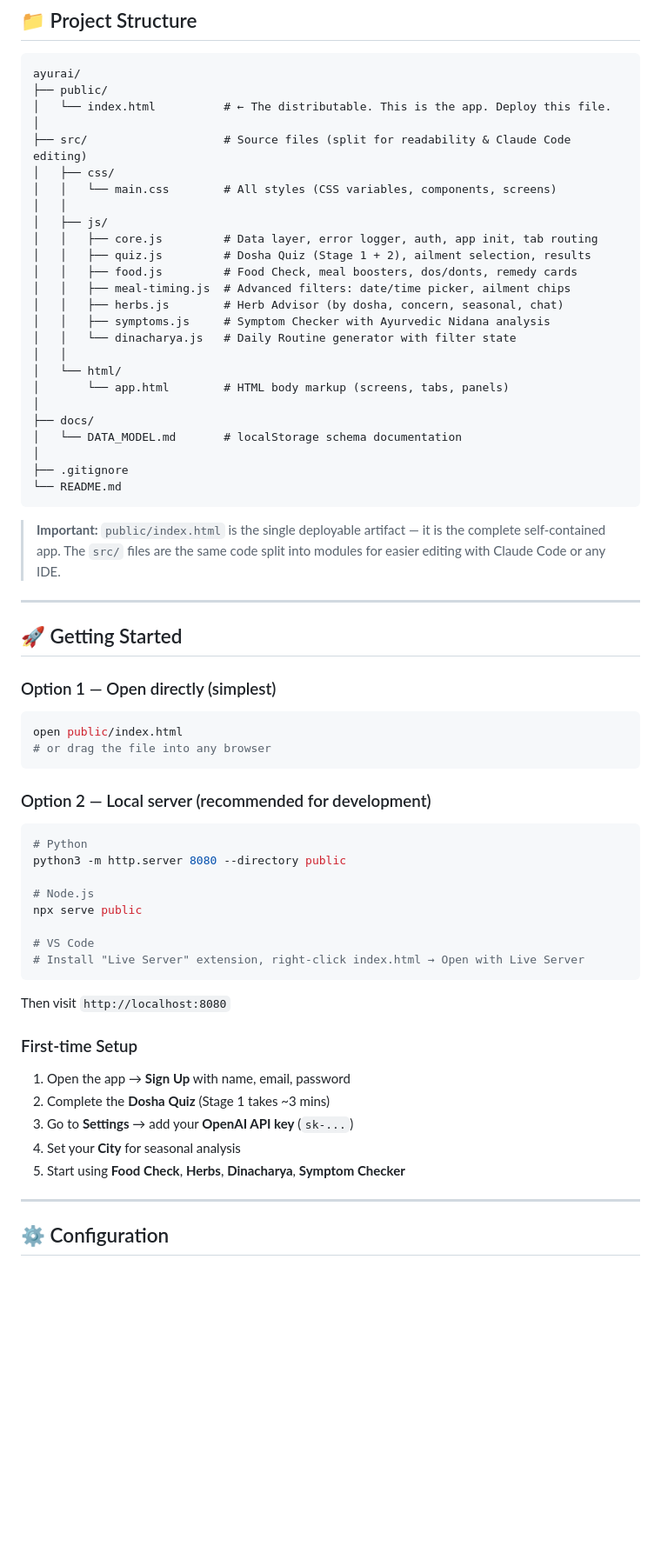
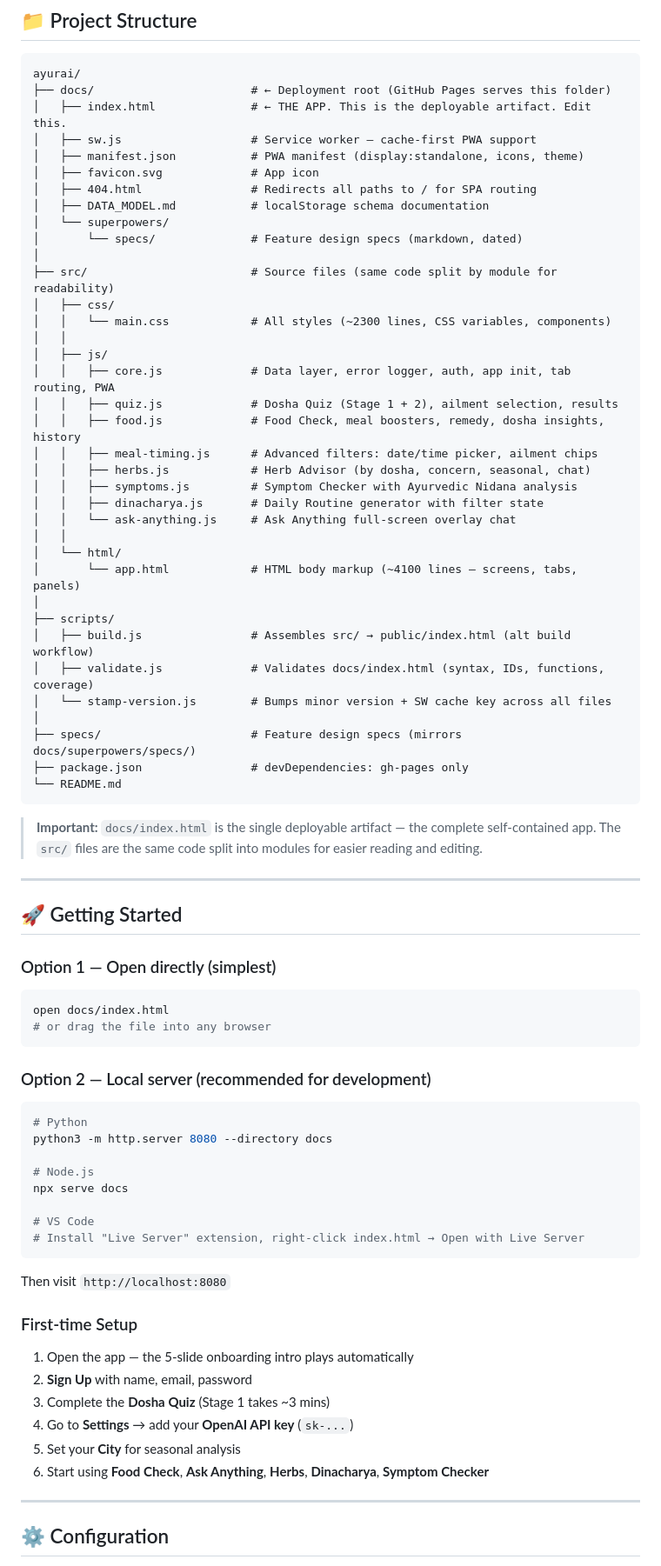
Before and after one commit to sidkapse/ayurai, a Markdown page: README.md, the part around one of its changes. Shown at 87% size. Drawn GitHub-style; blank space fills up the shorter version.

````diff
--- a/README.md
+++ b/README.md
@@ -78,33 +82,44 @@ A fully client-side Ayurvedic wellness web application. No backend required. Run
 
 ```
 ayurai/
-├── public/
-│   └── index.html          # ← The distributable. This is the app. Deploy this file.
+├── docs/                       # ← Deployment root (GitHub Pages serves this folder)
+│   ├── index.html              # ← THE APP. This is the deployable artifact. Edit this.
+│   ├── sw.js                   # Service worker — cache-first PWA support
+│   ├── manifest.json           # PWA manifest (display:standalone, icons, theme)
+│   ├── favicon.svg             # App icon
+│   ├── 404.html                # Redirects all paths to / for SPA routing
+│   ├── DATA_MODEL.md           # localStorage schema documentation
+│   └── superpowers/
+│       └── specs/              # Feature design specs (markdown, dated)
 │
-├── src/                    # Source files (split for readability & Claude Code editing)
+├── src/                        # Source files (same code split by module for readability)
 │   ├── css/
-│   │   └── main.css        # All styles (CSS variables, components, screens)
+│   │   └── main.css            # All styles (~2300 lines, CSS variables, components)
 │   │
 │   ├── js/
-│   │   ├── core.js         # Data layer, error logger, auth, app init, tab routing
-│   │   ├── quiz.js         # Dosha Quiz (Stage 1 + 2), ailment selection, results
-│   │   ├── food.js         # Food Check, meal boosters, dos/donts, remedy cards
-│   │   ├── meal-timing.js  # Advanced filters: date/time picker, ailment chips
-│   │   ├── herbs.js        # Herb Advisor (by dosha, concern, seasonal, chat)
-│   │   ├── symptoms.js     # Symptom Checker with Ayurvedic Nidana analysis
-│   │   └── dinacharya.js   # Daily Routine generator with filter state
+│   │   ├── core.js             # Data layer, error logger, auth, app init, tab routing, PWA
+│   │   ├── quiz.js             # Dosha Quiz (Stage 1 + 2), ailment selection, results
+│   │   ├── food.js             # Food Check, meal boosters, remedy, dosha insights, history
+│   │   ├── meal-timing.js      # Advanced filters: date/time picker, ailment chips
+│   │   ├── herbs.js            # Herb Advisor (by dosha, concern, seasonal, chat)
+│   │   ├── symptoms.js         # Symptom Checker with Ayurvedic Nidana analysis
+│   │   ├── dinacharya.js       # Daily Routine generator with filter state
+│   │   └── ask-anything.js     # Ask Anything full-screen overlay chat
 │   │
 │   └── html/
-│       └── app.html        # HTML body markup (screens, tabs, panels)
+│       └── app.html            # HTML body markup (~4100 lines — screens, tabs, panels)
 │
-├── docs/
-│   └── DATA_MODEL.md       # localStorage schema documentation
+├── scripts/
+│   ├── build.js                # Assembles src/ → public/index.html (alt build workflow)
+│   ├── validate.js             # Validates docs/index.html (syntax, IDs, functions, coverage)
+│   └── stamp-version.js        # Bumps minor version + SW cache key across all files
 │
-├── .gitignore
+├── specs/                      # Feature design specs (mirrors docs/superpowers/specs/)
+├── package.json                # devDependencies: gh-pages only
 └── README.md
 ```
 
-> **Important:** `public/index.html` is the single deployable artifact — it is the complete self-contained app. The `src/` files are the same code split into modules for easier editing with Claude Code or any IDE.
+> **Important:** `docs/index.html` is the single deployable artifact — the complete self-contained app. The `src/` files are the same code split into modules for easier reading and editing.
 
 ---
 
@@ -113,7 +128,7 @@ ayurai/
 ### Option 1 — Open directly (simplest)
 
 ```bash
-open public/index.html
+open docs/index.html
 # or drag the file into any browser
 ```
 
@@ -121,10 +136,10 @@ open public/index.html
 
 ```bash
 # Python
-python3 -m http.server 8080 --directory public
+python3 -m http.server 8080 --directory docs
 
 # Node.js
-npx serve public
+npx serve docs
 
 # VS Code
 # Install "Live Server" extension, right-click index.html → Open with Live Server
@@ -134,11 +149,12 @@ Then visit `http://localhost:8080`
 
 ### First-time Setup
 
-1. Open the app → **Sign Up** with name, email, password
-2. Complete the **Dosha Quiz** (Stage 1 takes ~3 mins)
-3. Go to **Settings** → add your **OpenAI API key** (`sk-...`)
-4. Set your **City** for seasonal analysis
-5. Start using **Food Check**, **Herbs**, **Dinacharya**, **Symptom Checker**
+1. Open the app — the 5-slide onboarding intro plays automatically
+2. **Sign Up** with name, email, password
+3. Complete the **Dosha Quiz** (Stage 1 takes ~3 mins)
+4. Go to **Settings** → add your **OpenAI API key** (`sk-...`)
+5. Set your **City** for seasonal analysis
+6. Start using **Food Check**, **Ask Anything**, **Herbs**, **Dinacharya**, **Symptom Checker**
 
 ---
 
````
Also changed, not shown: other parts of README.md (+112 -115 lines).
